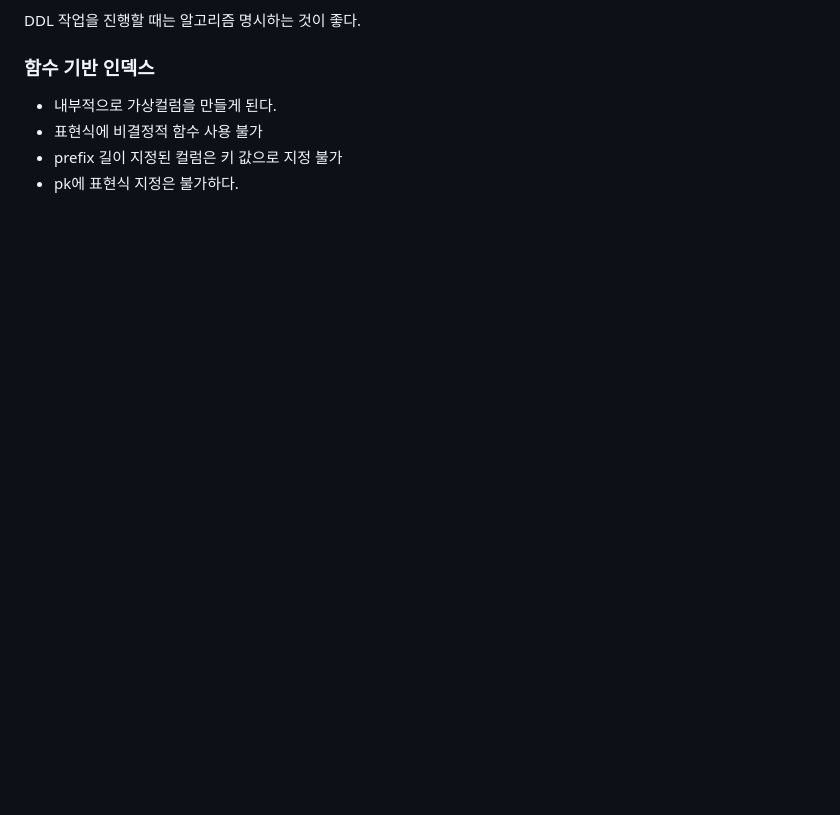
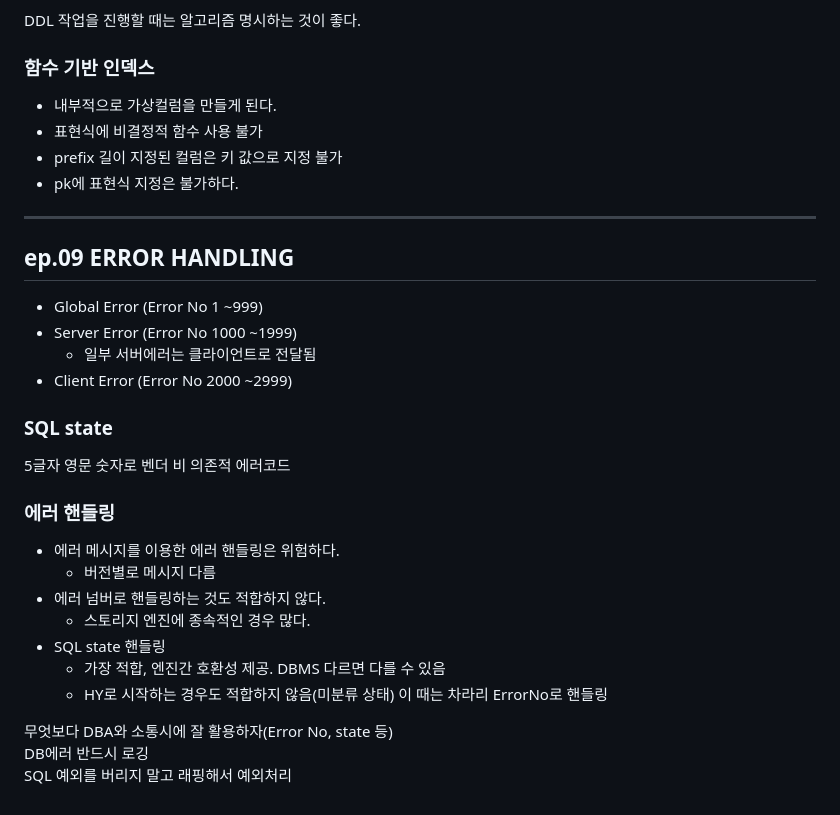
Before and after one commit to isntkyu/dev-study-hub, a Markdown page: [inflearn]RealMySQL/README.md, the part around the change. GitHub-like rendering; blank space fills up the shorter version.

Commit message:
RealMySQL/ ep.09 ERROR HANDLING

```diff
--- a/[inflearn]RealMySQL/README.md
+++ b/[inflearn]RealMySQL/README.md
@@ -256,3 +256,30 @@ DDL 작업을 진행할 때는 알고리즘 명시하는 것이 좋다.
 - 표현식에 비결정적 함수 사용 불가
 - prefix 길이 지정된 컬럼은 키 값으로 지정 불가
 - pk에 표현식 지정은 불가하다.
+
+---
+
+## ep.09 ERROR HANDLING
+
+- Global Error (Error No 1 ~999)
+- Server Error (Error No 1000 ~1999)
+  - 일부 서버에러는 클라이언트로 전달됨
+- Client Error (Error No 2000 ~2999)
+
+### SQL state
+
+5글자 영문 숫자로 벤더 비 의존적 에러코드
+
+### 에러 핸들링
+
+- 에러 메시지를 이용한 에러 핸들링은 위험하다.
+  - 버전별로 메시지 다름
+- 에러 넘버로 핸들링하는 것도 적합하지 않다.
+  - 스토리지 엔진에 종속적인 경우 많다.
+- SQL state 핸들링
+  - 가장 적합, 엔진간 호환성 제공. DBMS 다르면 다를 수 있음
+  - HY로 시작하는 경우도 적합하지 않음(미분류 상태) 이 때는 차라리 ErrorNo로 핸들링
+
+무엇보다 DBA와 소통시에 잘 활용하자(Error No, state 등)
+DB에러 반드시 로깅
+SQL 예외를 버리지 말고 래핑해서 예외처리
```
